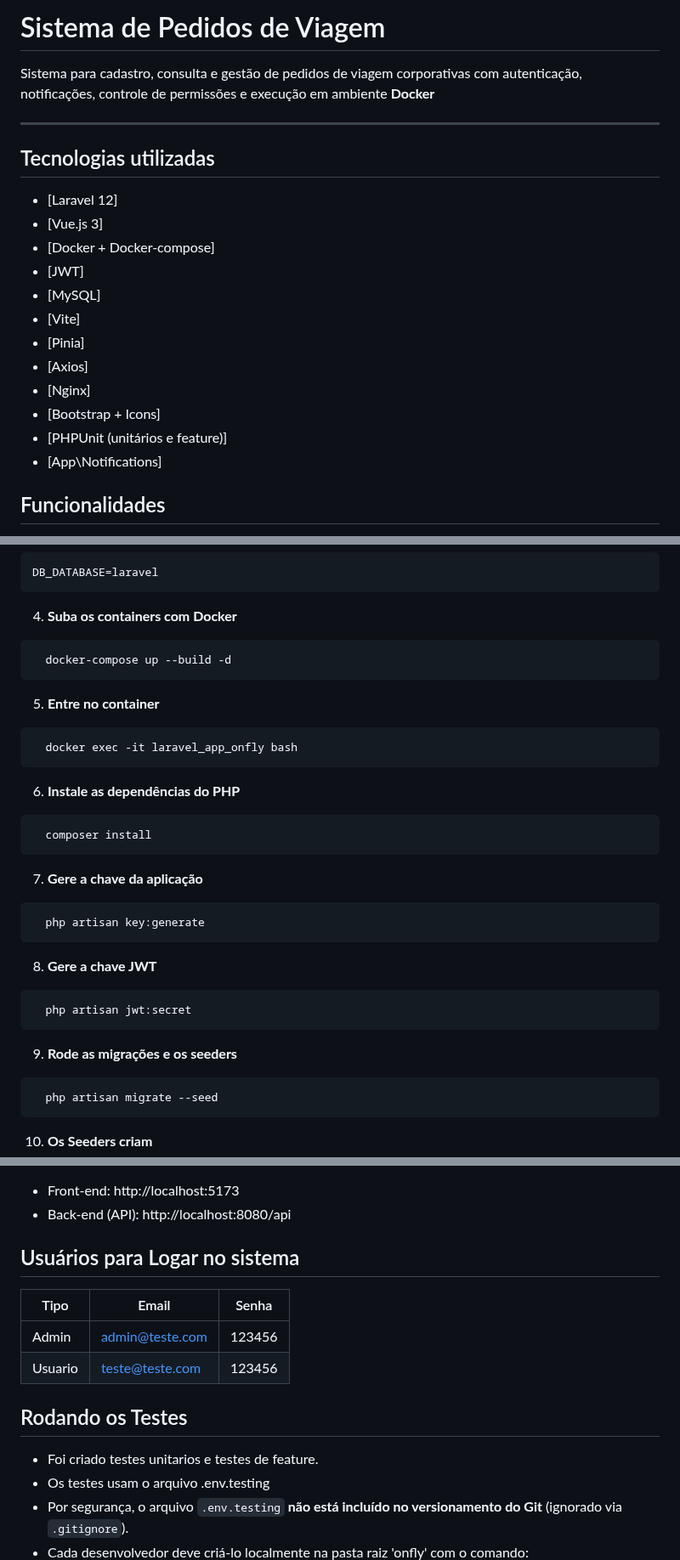
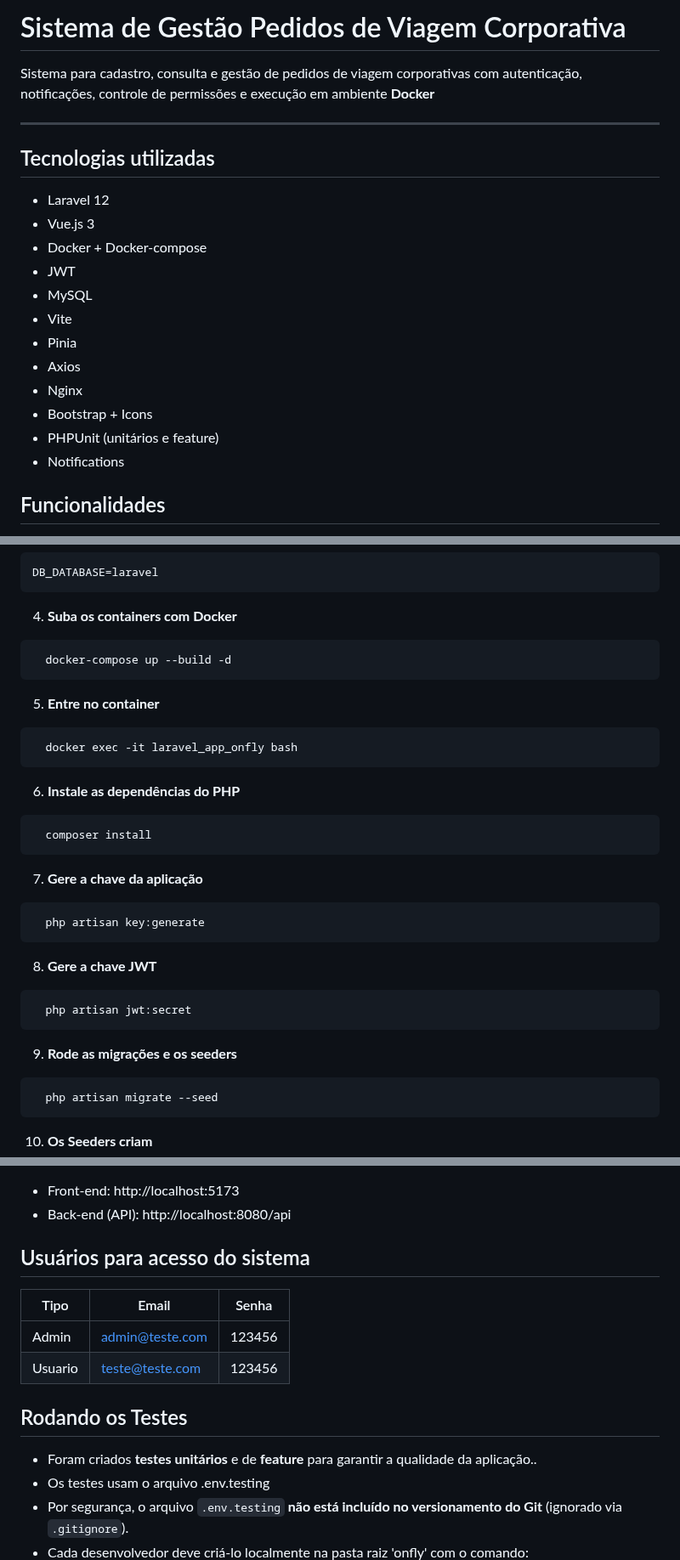
Before and after one commit to lucaasbritto/onfly, a Markdown page: README.md, 3 parts joined by grey strips. Shown at 85% size. Drawn GitHub-style.

Commit message:
docs: Reajuste no readme

````diff
--- a/README.md
+++ b/README.md
@@ -1,22 +1,22 @@
-# Sistema de Pedidos de Viagem
+# Sistema de Gestão Pedidos de Viagem Corporativa
 
 Sistema para cadastro, consulta e gestão de pedidos de viagem corporativas com autenticação, notificações, controle de permissões e execução em ambiente **Docker**
 
 ---
 
 ## Tecnologias utilizadas
-- [Laravel 12]
-- [Vue.js 3]
-- [Docker + Docker-compose]
-- [JWT]
-- [MySQL]
-- [Vite]
-- [Pinia]
-- [Axios]
-- [Nginx]
-- [Bootstrap + Icons]
-- [PHPUnit (unitários e feature)]
-- [App\Notifications]
+- Laravel 12
+- Vue.js 3
+- Docker + Docker-compose
+- JWT
+- MySQL
+- Vite
+- Pinia
+- Axios
+- Nginx
+- Bootstrap + Icons
+- PHPUnit (unitários e feature)
+- Notifications
 
 ## Funcionalidades
 
@@ -59,31 +59,31 @@ DB_DATABASE=laravel
 ```
 
 4. **Suba os containers com Docker**
-```bash
+```shell
   docker-compose up --build -d
 ```
 
 5. **Entre no container**
-```bash
+```shell
   docker exec -it laravel_app_onfly bash
 ```
 6. **Instale as dependências do PHP**
-```bash
+```shell
   composer install
 ```
 
 7. **Gere a chave da aplicação**
-```bash
+```shell
   php artisan key:generate
 ```
 
 8. **Gere a chave JWT**
-```bash
+```shell
   php artisan jwt:secret
 ```
 
 9. **Rode as migrações e os seeders**
-```bash
+```shell
   php artisan migrate --seed
 ```
 
@@ -98,7 +98,7 @@ DB_DATABASE=laravel
   - Back-end (API): http://localhost:8080/api
 
 
-## Usuários para Logar no sistema
+## Usuários para acesso do sistema
 | Tipo    | Email                            | Senha                      |
 |---------|----------------------------------|----------------------------|
 | Admin   | admin@teste.com                  | 123456                     |
@@ -106,7 +106,7 @@ DB_DATABASE=laravel
 
 
 ## Rodando os Testes
-- Foi criado testes unitarios e testes de feature.
+- Foram criados **testes unitários** e de **feature** para garantir a qualidade da aplicação..
 - Os testes usam o arquivo .env.testing
 - Por segurança, o arquivo `.env.testing` **não está incluído no versionamento do Git** (ignorado via `.gitignore`).
 - Cada desenvolvedor deve criá-lo localmente na pasta raiz 'onfly' com o comando:
````
Also changed, not shown: other parts of README.md (+2 -2 lines).
